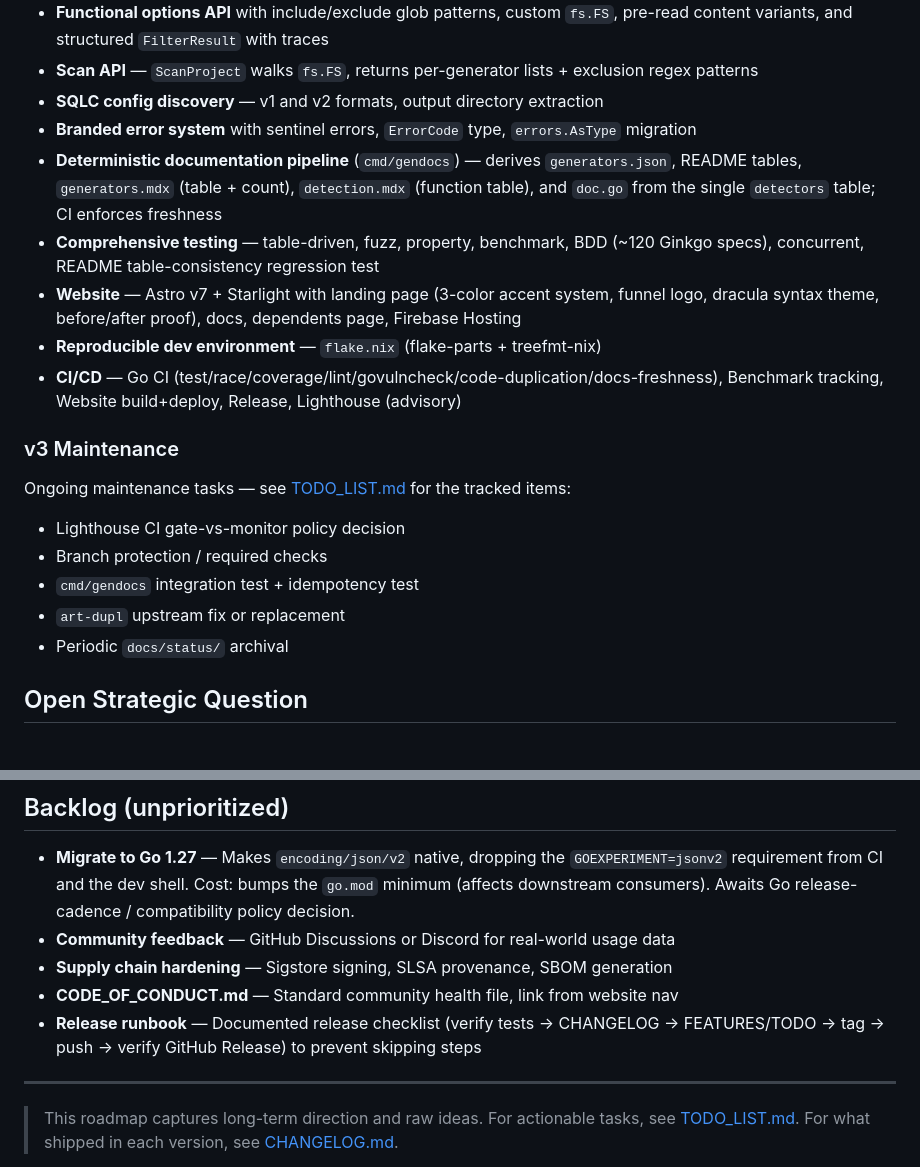
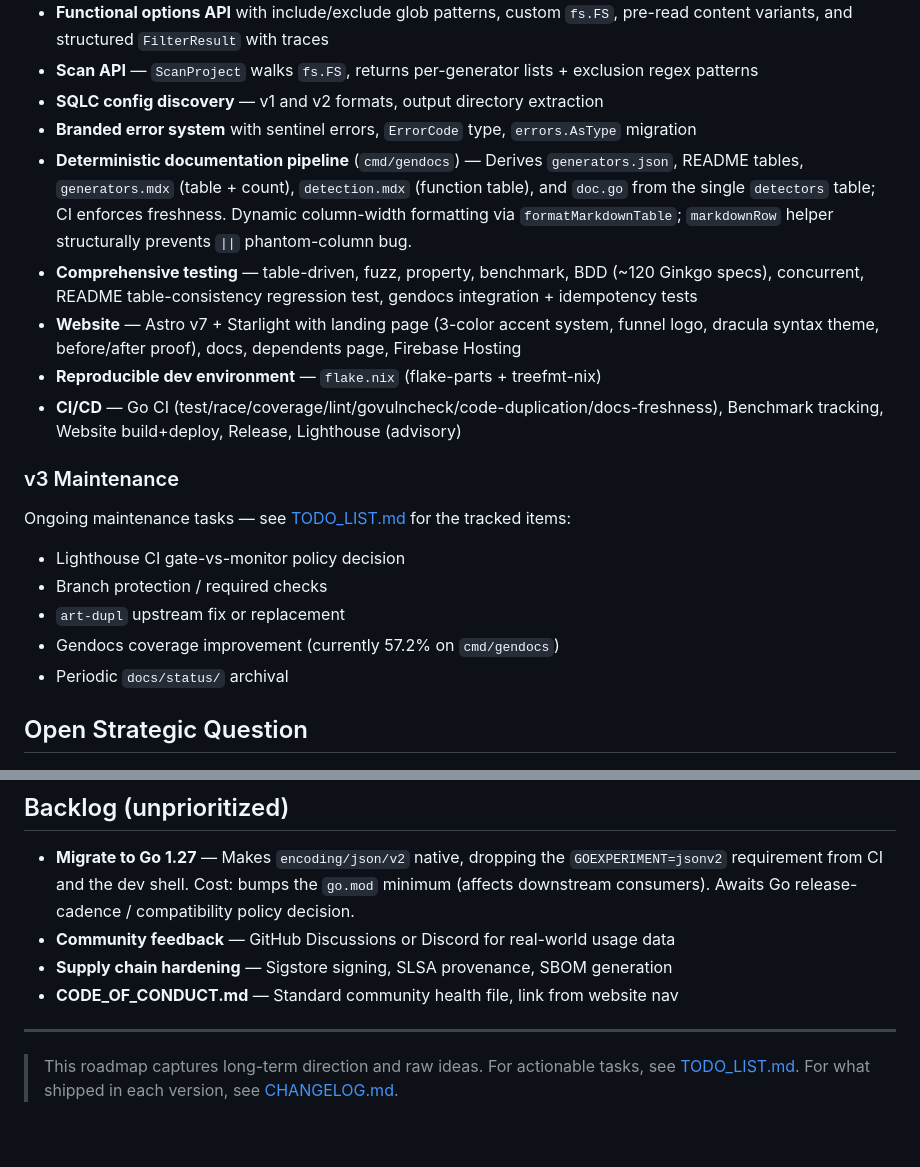
Before and after one commit to LarsArtmann/gogenfilter, a Markdown page: ROADMAP.md, 2 parts joined by grey strips. Drawn GitHub-style; blank space fills up the shorter version.

```diff
--- a/ROADMAP.md
+++ b/ROADMAP.md
@@ -20,11 +20,12 @@ documentation website.
 - **Scan API** — `ScanProject` walks `fs.FS`, returns per-generator lists + exclusion regex patterns
 - **SQLC config discovery** — v1 and v2 formats, output directory extraction
 - **Branded error system** with sentinel errors, `ErrorCode` type, `errors.AsType` migration
-- **Deterministic documentation pipeline** (`cmd/gendocs`) — derives `generators.json`, README
+- **Deterministic documentation pipeline** (`cmd/gendocs`) — Derives `generators.json`, README
   tables, `generators.mdx` (table + count), `detection.mdx` (function table), and `doc.go` from the
-  single `detectors` table; CI enforces freshness
+  single `detectors` table; CI enforces freshness. Dynamic column-width formatting via
+  `formatMarkdownTable`; `markdownRow` helper structurally prevents `||` phantom-column bug.
 - **Comprehensive testing** — table-driven, fuzz, property, benchmark, BDD (~120 Ginkgo specs),
-  concurrent, README table-consistency regression test
+  concurrent, README table-consistency regression test, gendocs integration + idempotency tests
 - **Website** — Astro v7 + Starlight with landing page (3-color accent system, funnel logo, dracula
   syntax theme, before/after proof), docs, dependents page, Firebase Hosting
 - **Reproducible dev environment** — `flake.nix` (flake-parts + treefmt-nix)
@@ -37,8 +38,8 @@ Ongoing maintenance tasks — see [TODO_LIST.md](TODO_LIST.md) for the tracked i
 
 - Lighthouse CI gate-vs-monitor policy decision
 - Branch protection / required checks
-- `cmd/gendocs` integration test + idempotency test
 - `art-dupl` upstream fix or replacement
+- Gendocs coverage improvement (currently 57.2% on `cmd/gendocs`)
 - Periodic `docs/status/` archival
 
 ## Open Strategic Question
@@ -92,8 +93,6 @@ for the tracked action item.
 - **Community feedback** — GitHub Discussions or Discord for real-world usage data
 - **Supply chain hardening** — Sigstore signing, SLSA provenance, SBOM generation
 - **CODE_OF_CONDUCT.md** — Standard community health file, link from website nav
-- **Release runbook** — Documented release checklist (verify tests → CHANGELOG → FEATURES/TODO →
-  tag → push → verify GitHub Release) to prevent skipping steps
 
 ---
 
```
Also changed, not shown: other parts of ROADMAP.md (+1 -1 lines), TODO_LIST.md (+30 -10 lines), docs/status/2026-07-26_17-14_gendocs-table-alignment-fix.md (+9 -2 lines).
